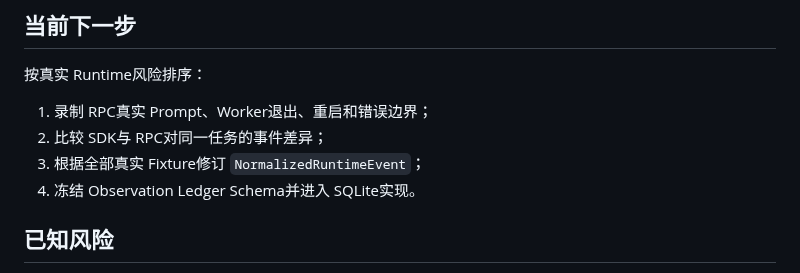
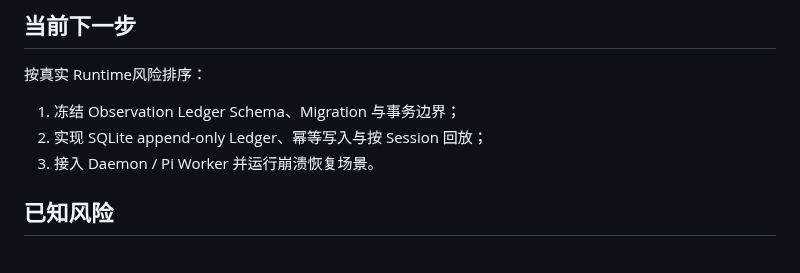
Before and after one commit to ntygod/zhiwei-next, a Markdown page: docs/harness/project-state.md, the part around the change. GitHub-like rendering.

Commit message:
feat(m0): integrate runtime event protocol v1

```diff
--- a/docs/harness/project-state.md
+++ b/docs/harness/project-state.md
@@ -157,10 +157,9 @@ merge commit             4a81aa5d50035a7c004ec5f7fca59b7ffc926675
 
 按真实 Runtime风险排序：
 
-1. 录制 RPC真实 Prompt、Worker退出、重启和错误边界；
-2. 比较 SDK与 RPC对同一任务的事件差异；
-3. 根据全部真实 Fixture修订 `NormalizedRuntimeEvent`；
-4. 冻结 Observation Ledger Schema并进入 SQLite实现。
+1. 冻结 Observation Ledger Schema、Migration 与事务边界；
+2. 实现 SQLite append-only Ledger、幂等写入与按 Session 回放；
+3. 接入 Daemon / Pi Worker 并运行崩溃恢复场景。
 
 ## 已知风险
 
```
